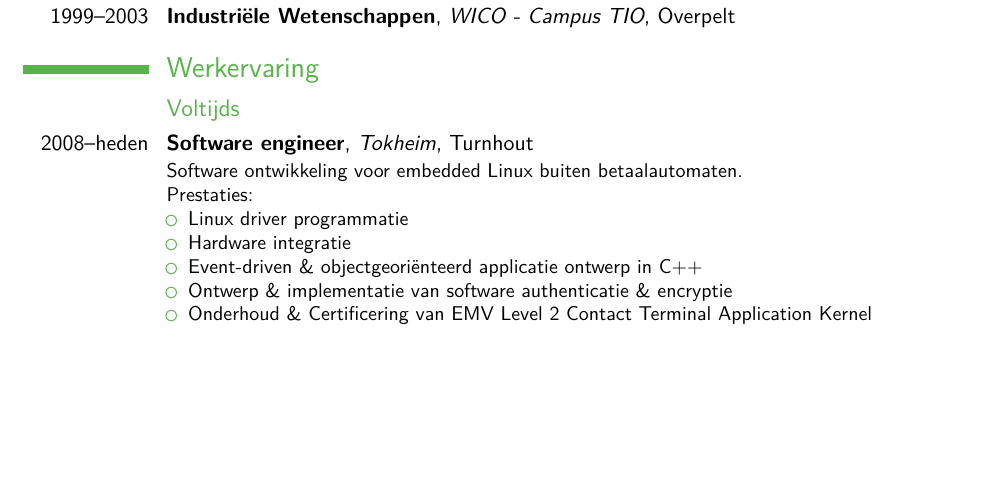
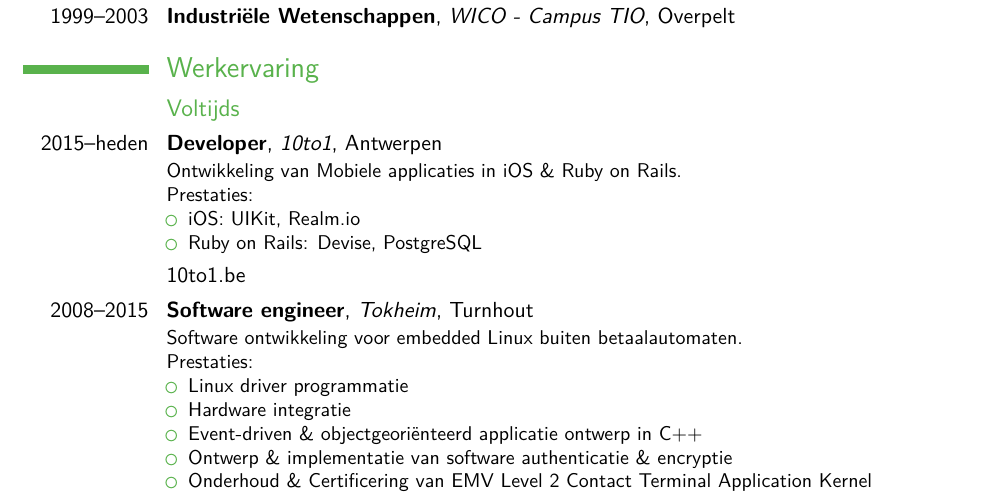
Before and after one commit to To1ne/resume, a LaTeX CV (CV-ToonClaes-multi.tex): part of page 1 of 2, cut so that both start at the same text, the shorter picture padded with empty space. Compiled offline with pdfLaTeX.

Commit message:
Add 10to1

```diff
--- a/CV-ToonClaes-multi.tex
+++ b/CV-ToonClaes-multi.tex
@@ -127,7 +127,18 @@
 
 \section{\multilang{Experience}{Werkervaring}}
 \subsection{\multilang{Full-time}{Voltijds}}
-\cventry{2008--\multilang{present}{heden}}{Software engineer}{Tokheim}{Turnhout}{}{%
+\cventry{2015--\multilang{present}{heden}}{Developer}{10to1}{\multilang{Antwerp}{Antwerpen}}{}{%
+  \multilang{Mobile application development in iOS \& Ruby on Rails.}%
+            {Ontwikkeling van Mobiele applicaties in iOS \& Ruby on Rails.}\newline%
+  \multilang{Achievements}{Prestaties}:%
+  \begin{itemize}%
+    \item iOS: UIKit, \href{http://realm.io}{Realm.io}
+    \item Ruby on Rails: Devise, PostgreSQL
+  \end{itemize}
+}
+\cvline{}{\href{http://www.10to1.be}{10to1.be}}
+
+\cventry{2008--2015}{Software engineer}{Tokheim}{Turnhout}{}{%
   \multilang{Software development for embedded Linux outdoor payment devices.}%
             {Software ontwikkeling voor embedded Linux buiten betaalautomaten.}\newline%
   \multilang{Achievements}{Prestaties}:%
```
